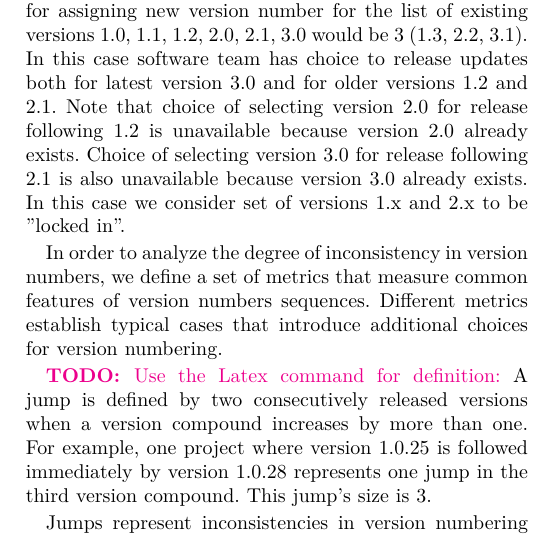
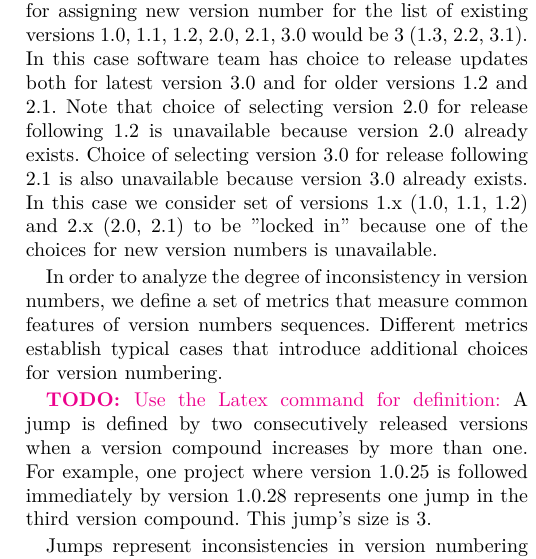
Before and after one commit to altern/RELENG2014, a LaTeX paper (VersionPaper.tex): part of one column of page 2 of 3, cut so that both start at the same text. Compiled offline with pdfLaTeX.

Commit message:
udpated tex

```diff
--- a/VersionPaper.tex
+++ b/VersionPaper.tex
@@ -131,7 +131,7 @@ To summarize, inconsistent version numbers have potential to break assumptions a
 
 We distinguish between different degrees (severities) of inconsistency depending on how many choices for change of version number are available for given project. For example, as we described above, software team working on the project with existing versions 1.0, 1.1, 1.2 has 2 possible choices of assigning new version number to upcoming release (1.3 and 2.0). Number of choices differs depending on certain properties of version histories. First such property is \textbf{number of version compounds}. For example, software team working on the project with existing versions 1.0.0, 1.0.1, 1.0.2 has 3 possible choices of assigning new version number to upcoming release (1.0.3, 1.1.0 and 2.0.0).
 
-Second property that defines number of possible choices for new version numbers is \textbf{number of "locked in" versions}. Software team has an option to release new update of older software version to support users that use older versions of software. For example, number of choices for assigning new version number for the list of existing versions 1.0, 1.1, 1.2, 2.0, 2.1, 3.0 would be 3 (1.3, 2.2, 3.1). In this case software team has choice to release updates both for latest version 3.0 and for older versions 1.2 and 2.1. Note that choice of selecting version 2.0 for release following 1.2 is unavailable because version 2.0 already exists. Choice of selecting version 3.0 for release following 2.1 is also unavailable because version 3.0 already exists. In this case we consider set of versions 1.x and 2.x to be "locked in".
+Second property that defines number of possible choices for new version numbers is \textbf{number of "locked in" versions}. Software team has an option to release new update of older software version to support users that use older versions of software. For example, number of choices for assigning new version number for the list of existing versions 1.0, 1.1, 1.2, 2.0, 2.1, 3.0 would be 3 (1.3, 2.2, 3.1). In this case software team has choice to release updates both for latest version 3.0 and for older versions 1.2 and 2.1. Note that choice of selecting version 2.0 for release following 1.2 is unavailable because version 2.0 already exists. Choice of selecting version 3.0 for release following 2.1 is also unavailable because version 3.0 already exists. In this case we consider set of versions 1.x (1.0, 1.1, 1.2) and 2.x (2.0, 2.1) to be "locked in" because one of the choices for new version numbers is unavailable.
 
 In order to analyze the degree of inconsistency in version numbers, we define
 a set of metrics that measure common features of version numbers sequences. Different metrics establish typical cases that introduce additional choices for version numbering.
```
